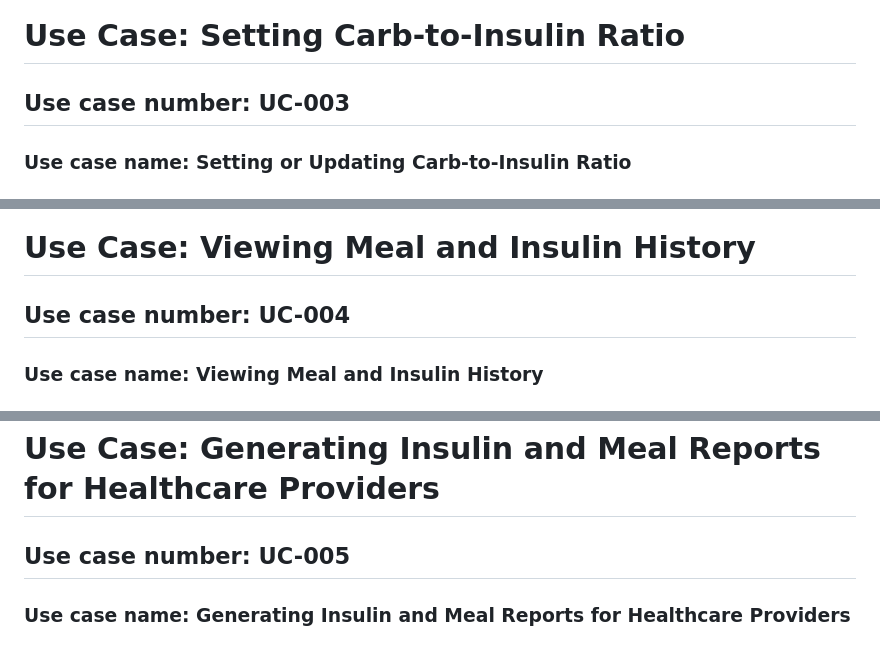
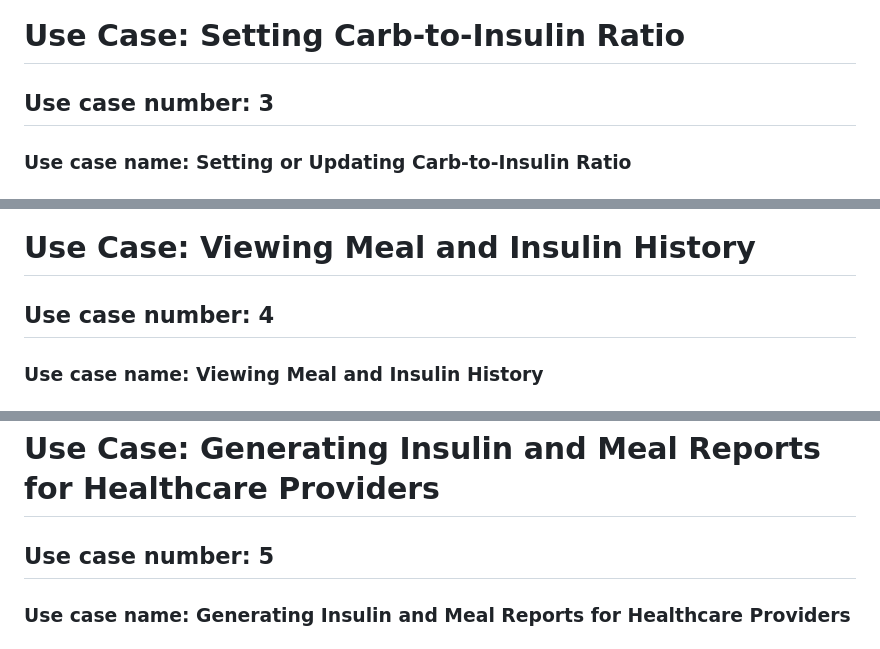
Before and after one commit to nmarhari/sdp, a Markdown page: documentation/usecase.md, 3 parts joined by grey strips. GitHub-like rendering.

```diff
--- a/documentation/usercase.md
+++ b/documentation/usecase.md
@@ -99,7 +99,7 @@ This use case allows the user to upload a photo of a meal, which the system proc
 
 # Use Case: Setting Carb-to-Insulin Ratio
 
-## Use case number: UC-003
+## Use case number: 3
 
 ### Use case name: Setting or Updating Carb-to-Insulin Ratio
 
@@ -141,7 +141,7 @@ Allows users to set or update their carb-to-insulin ratio, which is used to calc
 
 # Use Case: Viewing Meal and Insulin History
 
-## Use case number: UC-004
+## Use case number: 4
 
 ### Use case name: Viewing Meal and Insulin History
 
@@ -182,7 +182,7 @@ Allows users to view a history of their meals, estimated insulin doses, and bloo
 
 # Use Case: Generating Insulin and Meal Reports for Healthcare Providers
 
-## Use case number: UC-005
+## Use case number: 5
 
 ### Use case name: Generating Insulin and Meal Reports for Healthcare Providers
 
```
Also changed, not shown: other parts of documentation/usecase.md (+5 -5 lines).
